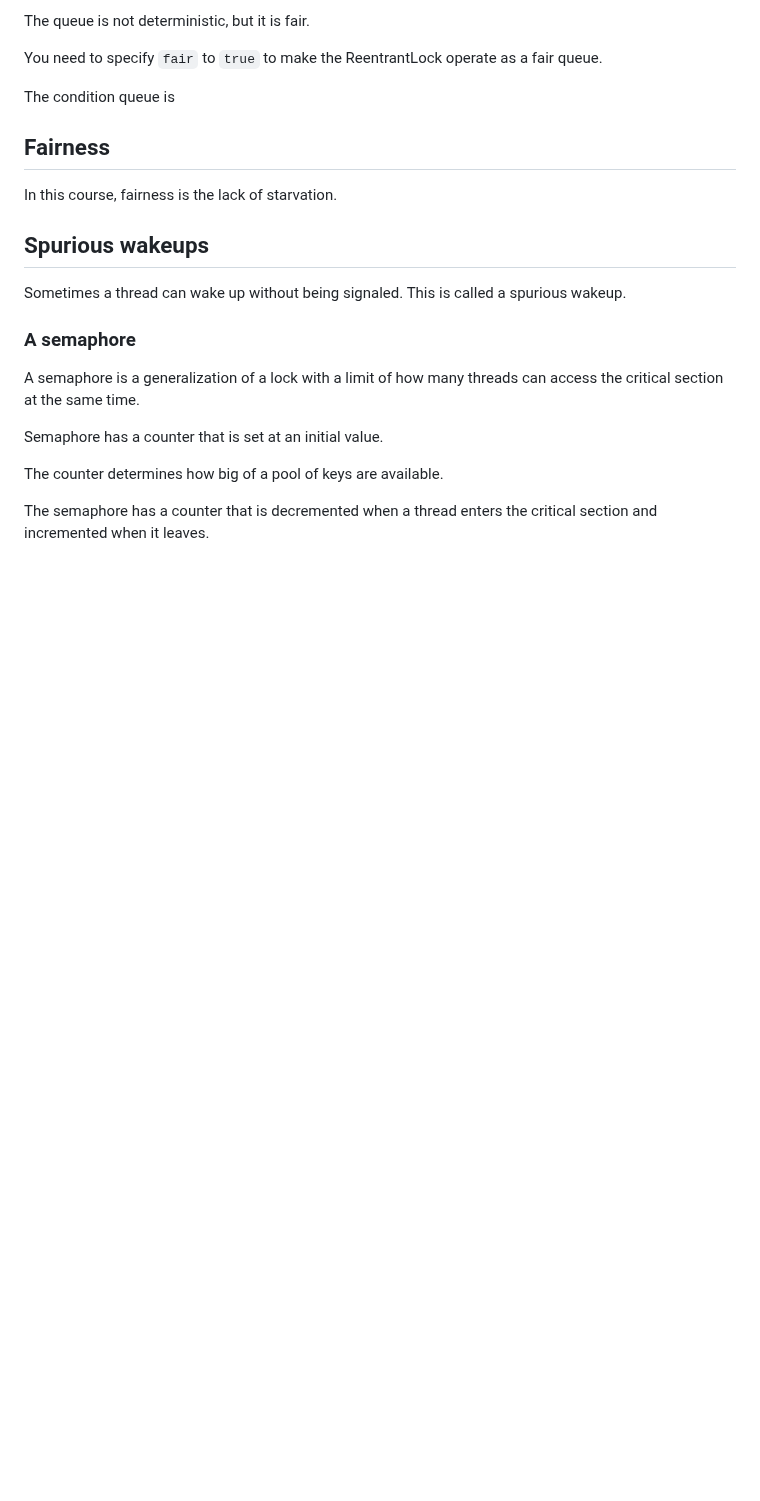
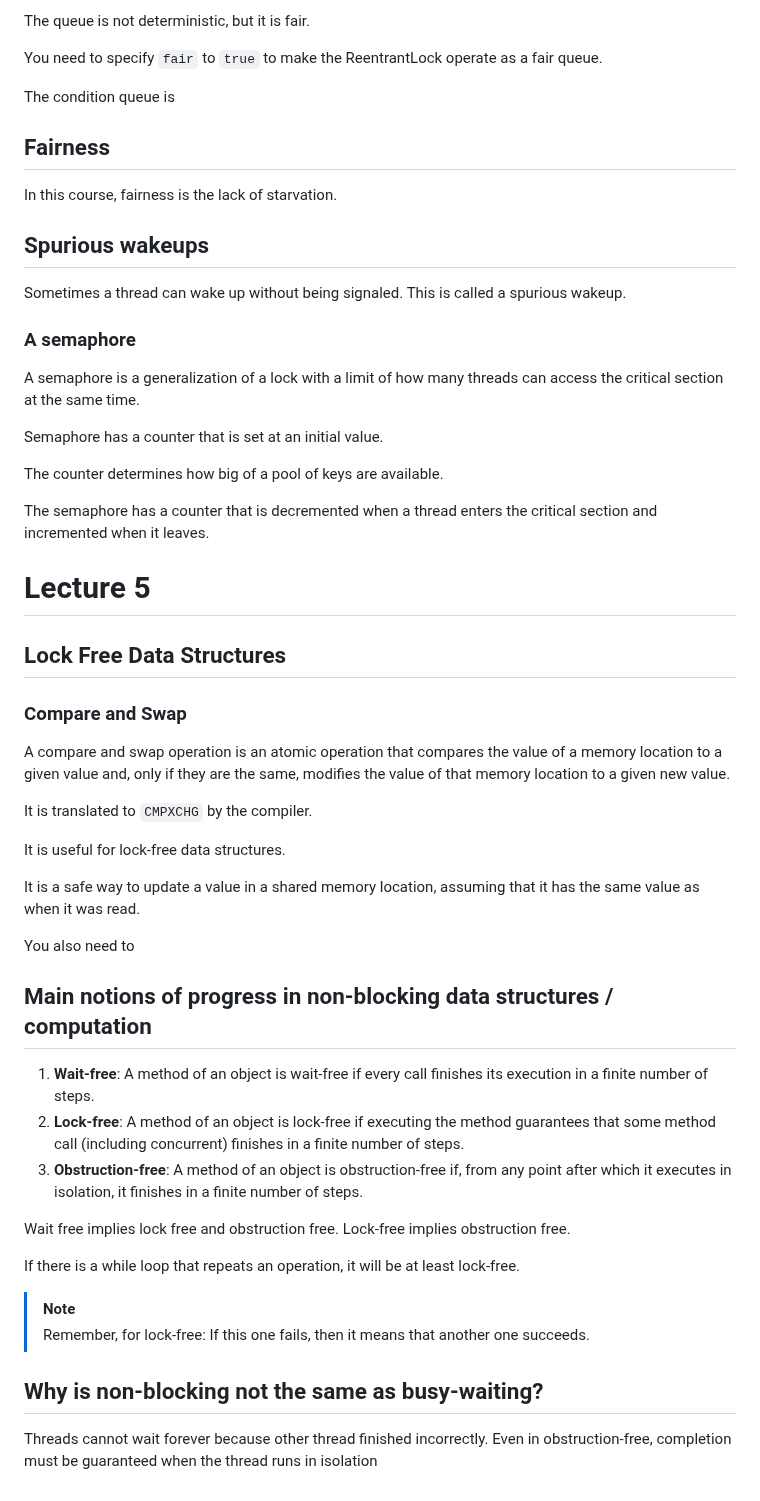
Before and after one commit to nimrossum/pcpp, a Markdown page: notes/notes.md, the part around the change. GitHub-like rendering; blank space fills up the shorter version.

Commit message:
Write some notes

```diff
--- a/notes/notes.md
+++ b/notes/notes.md
@@ -221,3 +221,38 @@ Semaphore has a counter that is set at an initial value.
 The counter determines how big of a pool of keys are available.
 
 The semaphore has a counter that is decremented when a thread enters the critical section and incremented when it leaves.
+
+# Lecture 5
+
+## Lock Free Data Structures
+
+### Compare and Swap
+
+A compare and swap operation is an atomic operation that compares the value of a memory location to a given value and, only if they are the same, modifies the value of that memory location to a given new value.
+
+It is translated to `CMPXCHG` by the compiler.
+
+It is useful for lock-free data structures.
+
+It is a safe way to update a value in a shared memory location, assuming that it has the same value as when it was read.
+
+You also need to
+
+## Main notions of progress in non-blocking data structures / computation
+
+1. **Wait-free**: A method of an object is wait-free if every call finishes its execution in a finite number of steps.
+2. **Lock-free**: A method of an object is lock-free if executing the method guarantees that some method call (including concurrent) finishes in a finite number of steps.
+3. **Obstruction-free**: A method of an object is obstruction-free if, from any point after which it executes in isolation, it finishes in a finite number of steps.
+
+Wait free implies lock free and obstruction free.
+Lock-free implies obstruction free.
+
+If there is a while loop that repeats an operation, it will be at least lock-free.
+
+> [!NOTE]
+> Remember, for lock-free: If this one fails, then it means that another one succeeds.
+
+## Why is non-blocking not the same as busy-waiting?
+
+Threads cannot wait forever because other thread finished incorrectly.
+Even in obstruction-free, completion must be guaranteed when the thread runs in isolation
```
